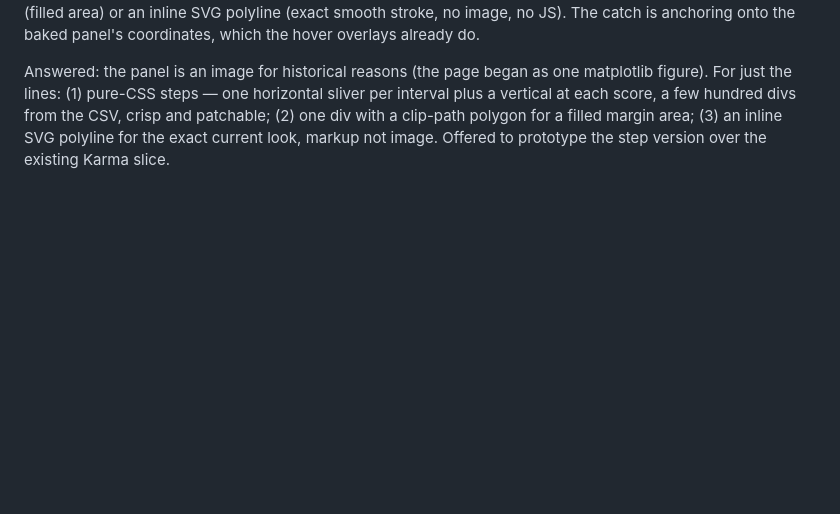
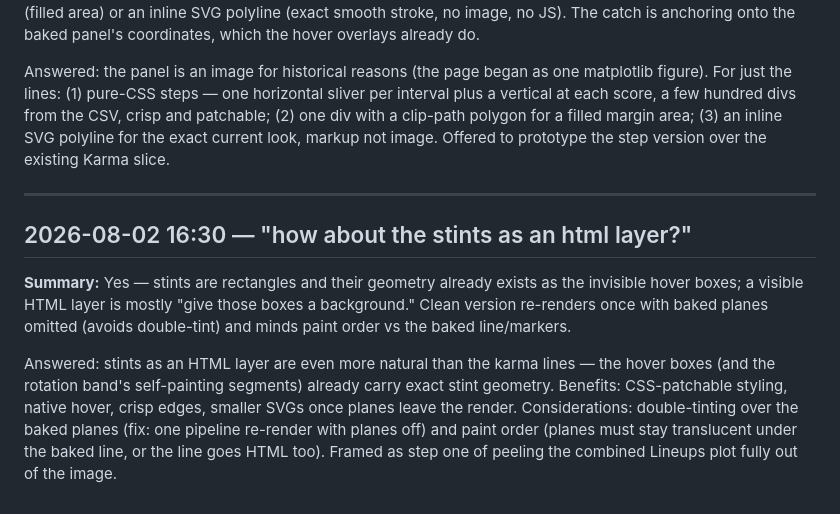
Before and after one commit to jackjohnson-sd/nba-dataview, a Markdown page: LOG.md, the part around the change. Rendered like a GitHub page; blank space fills up the shorter version.

Commit message:
log: stints-as-html answer
Co-Authored-By: Claude Fable 5 <noreply@anthropic.com>

```diff
--- a/LOG.md
+++ b/LOG.md
@@ -158,3 +158,11 @@ Every chart is an image: the page renders one big matplotlib figure to full-page
 **Summary:** It can. The karma lines specifically are the easiest part: a score margin is a step function, so ~2 divs per scoring event (team-page bar machinery) draws it in pure CSS; alternatives are a single clip-path polygon (filled area) or an inline SVG polyline (exact smooth stroke, no image, no JS). The catch is anchoring onto the baked panel's coordinates, which the hover overlays already do.
 
 Answered: the panel is an image for historical reasons (the page began as one matplotlib figure). For just the lines: (1) pure-CSS steps — one horizontal sliver per interval plus a vertical at each score, a few hundred divs from the CSV, crisp and patchable; (2) one div with a clip-path polygon for a filled margin area; (3) an inline SVG polyline for the exact current look, markup not image. Offered to prototype the step version over the existing Karma slice.
+
+---
+
+## 2026-08-02 16:30 — "how about the stints as an html layer?"
+
+**Summary:** Yes — stints are rectangles and their geometry already exists as the invisible hover boxes; a visible HTML layer is mostly "give those boxes a background." Clean version re-renders once with baked planes omitted (avoids double-tint) and minds paint order vs the baked line/markers.
+
+Answered: stints as an HTML layer are even more natural than the karma lines — the hover boxes (and the rotation band's self-painting segments) already carry exact stint geometry. Benefits: CSS-patchable styling, native hover, crisp edges, smaller SVGs once planes leave the render. Considerations: double-tinting over the baked planes (fix: one pipeline re-render with planes off) and paint order (planes must stay translucent under the baked line, or the line goes HTML too). Framed as step one of peeling the combined Lineups plot fully out of the image.
```
